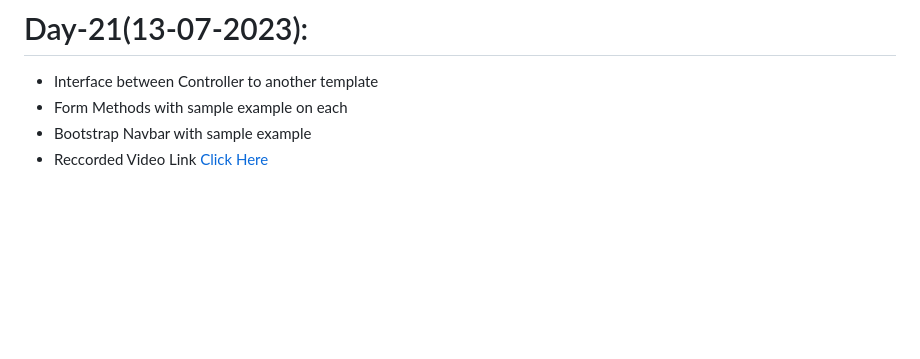
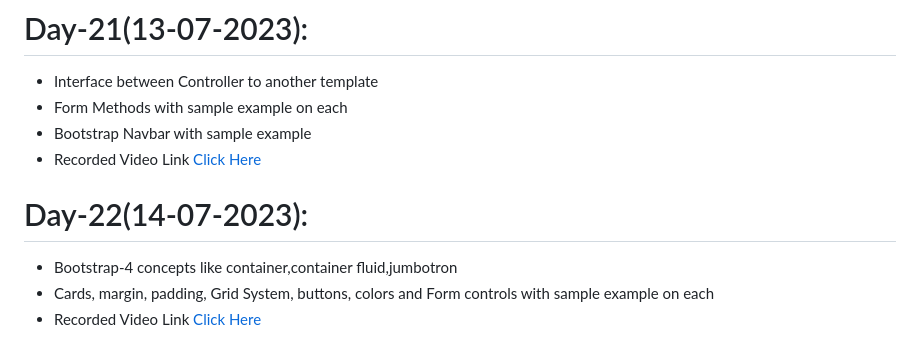
Before and after one commit to AP-Skill-Development-Corporation/SRM-Django-2023-2024, a Markdown page: README.md, the part around the change. GitHub-like rendering; blank space fills up the shorter version.

```diff
--- a/README.md
+++ b/README.md
@@ -96,4 +96,8 @@ SRM Internship
   - Interface between Controller to another template
   - Form Methods with sample example on each
   - Bootstrap Navbar with sample example
-  - Reccorded Video Link [Click Here](https://drive.google.com/file/d/1hSh3BU-zJJGymGC72G-P4WIZL8_7ahox/view?usp=sharing)
+  - Recorded Video Link [Click Here](https://drive.google.com/file/d/1hSh3BU-zJJGymGC72G-P4WIZL8_7ahox/view?usp=sharing)
+# Day-22(14-07-2023):
+  - Bootstrap-4 concepts like container,container fluid,jumbotron
+  - Cards, margin, padding, Grid System, buttons, colors and Form controls with sample example on each
+  - Recorded Video Link [Click Here]()
```
